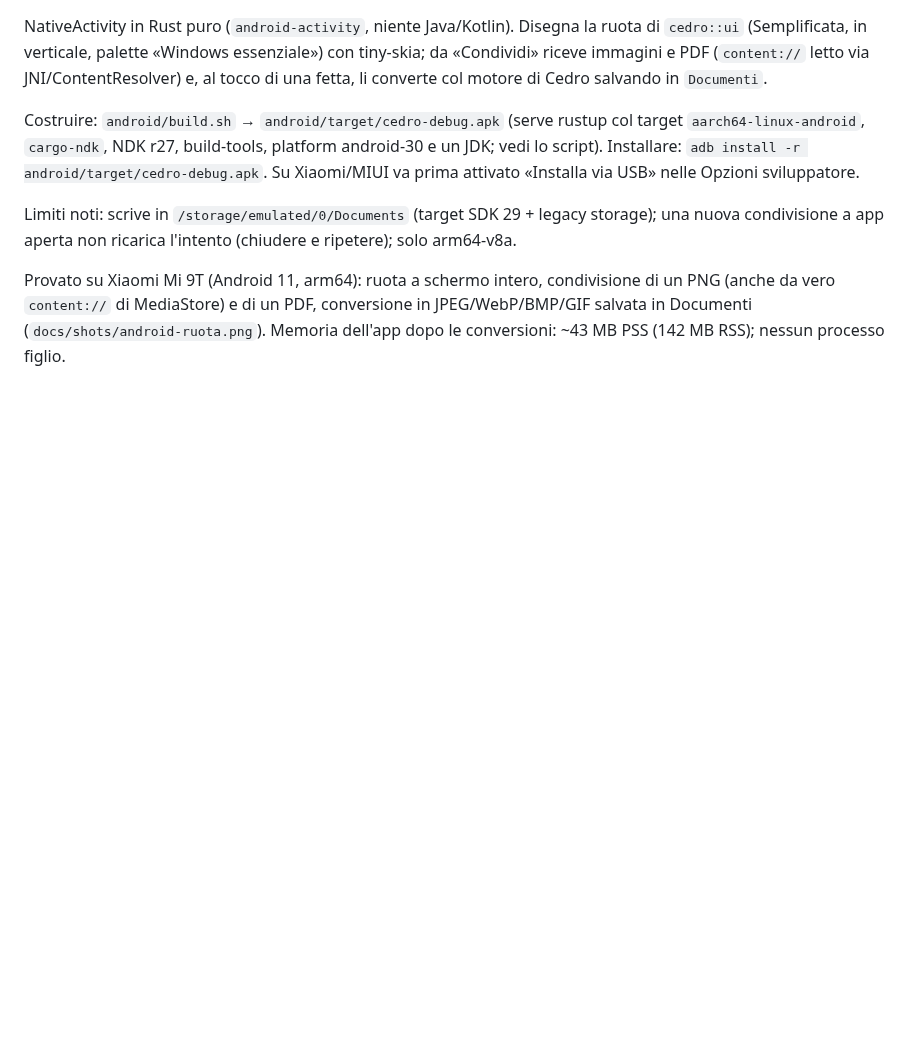
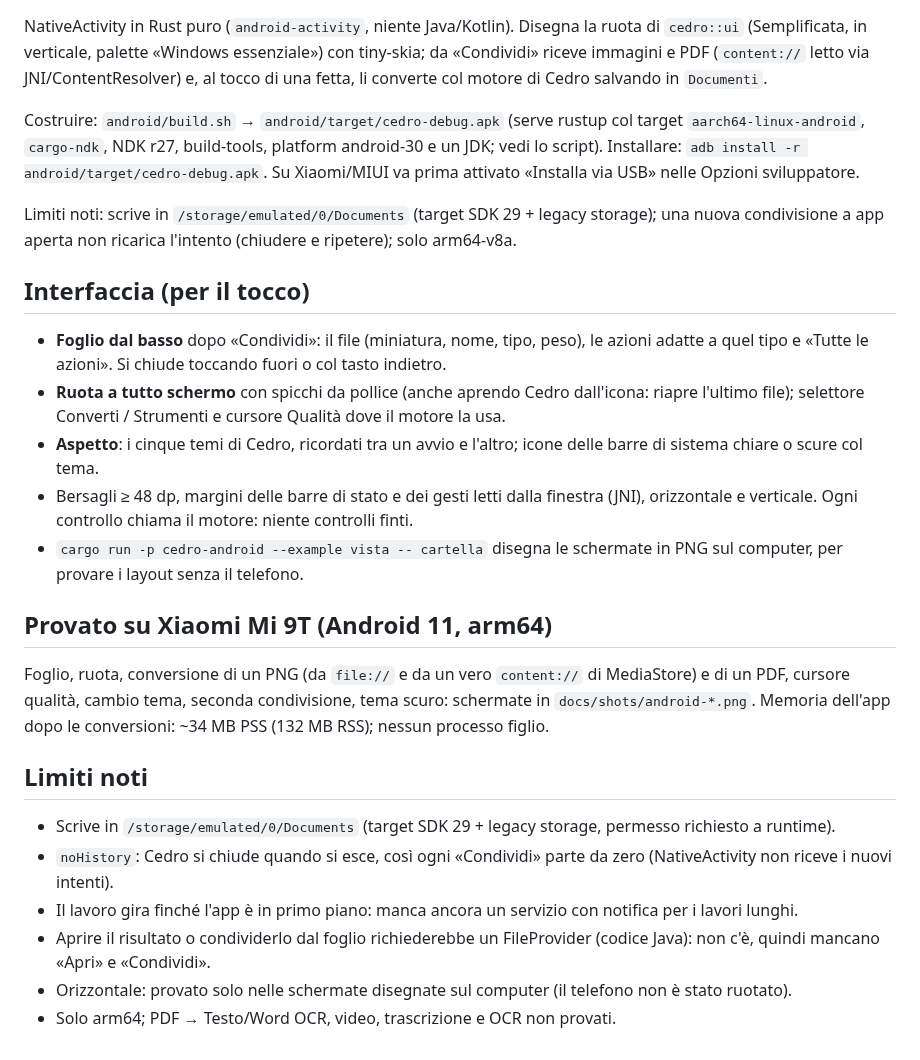
Before and after one commit to realfulvio/cedro, a Markdown page: android/README.md, the part around the change. Rendered like a GitHub page; blank space fills up the shorter version.

Commit message:
Android: interfaccia per il tocco (foglio dal basso, ruota a schermo intero, aspetto), margini di sistema
Co-Authored-By: Claude Sonnet 5.5 <noreply@anthropic.com>

```diff
--- a/android/README.md
+++ b/android/README.md
@@ -13,6 +13,24 @@ Installare: `adb install -r android/target/cedro-debug.apk`. Su Xiaomi/MIUI va p
 Limiti noti: scrive in `/storage/emulated/0/Documents` (target SDK 29 + legacy storage); una nuova
 condivisione a app aperta non ricarica l'intento (chiudere e ripetere); solo arm64-v8a.
 
-Provato su Xiaomi Mi 9T (Android 11, arm64): ruota a schermo intero, condivisione di un PNG (anche da vero `content://` di MediaStore) e di un PDF,
-conversione in JPEG/WebP/BMP/GIF salvata in Documenti (`docs/shots/android-ruota.png`).
-Memoria dell'app dopo le conversioni: ~43 MB PSS (142 MB RSS); nessun processo figlio.
+## Interfaccia (per il tocco)
+
+- **Foglio dal basso** dopo «Condividi»: il file (miniatura, nome, tipo, peso), le azioni adatte a quel tipo e «Tutte le azioni». Si chiude toccando fuori o col tasto indietro.
+- **Ruota a tutto schermo** con spicchi da pollice (anche aprendo Cedro dall'icona: riapre l'ultimo file); selettore Converti / Strumenti e cursore Qualità dove il motore la usa.
+- **Aspetto**: i cinque temi di Cedro, ricordati tra un avvio e l'altro; icone delle barre di sistema chiare o scure col tema.
+- Bersagli ≥ 48 dp, margini delle barre di stato e dei gesti letti dalla finestra (JNI), orizzontale e verticale. Ogni controllo chiama il motore: niente controlli finti.
+- `cargo run -p cedro-android --example vista -- cartella` disegna le schermate in PNG sul computer, per provare i layout senza il telefono.
+
+## Provato su Xiaomi Mi 9T (Android 11, arm64)
+
+Foglio, ruota, conversione di un PNG (da `file://` e da un vero `content://` di MediaStore) e di un PDF, cursore qualità, cambio tema, seconda condivisione, tema scuro: schermate in `docs/shots/android-*.png`.
+Memoria dell'app dopo le conversioni: ~34 MB PSS (132 MB RSS); nessun processo figlio.
+
+## Limiti noti
+
+- Scrive in `/storage/emulated/0/Documents` (target SDK 29 + legacy storage, permesso richiesto a runtime).
+- `noHistory`: Cedro si chiude quando si esce, così ogni «Condividi» parte da zero (NativeActivity non riceve i nuovi intenti).
+- Il lavoro gira finché l'app è in primo piano: manca ancora un servizio con notifica per i lavori lunghi.
+- Aprire il risultato o condividerlo dal foglio richiederebbe un FileProvider (codice Java): non c'è, quindi mancano «Apri» e «Condividi».
+- Orizzontale: provato solo nelle schermate disegnate sul computer (il telefono non è stato ruotato).
+- Solo arm64; PDF → Testo/Word OCR, video, trascrizione e OCR non provati.
```
Also changed, not shown: docs/shots/android-aspetto.png (added), docs/shots/android-esito.png (added), docs/shots/android-foglio.png (added), docs/shots/android-orizzontale-anteprima.png (added), docs/shots/android-ruota.png, docs/shots/android-scuro-strumenti.png (added), 6 other files.
